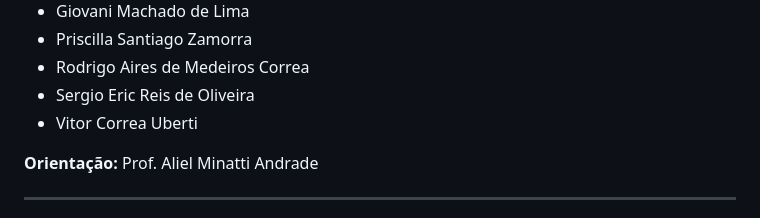
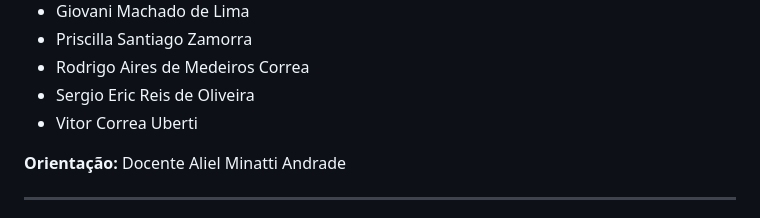
Before and after one commit to profsergioericmatematica/UNIVESP_TCC_Produto_Educacional_Objeto_Digital_de_Aprendizagem_Missao_Marte, a Markdown page: README.md, the part around the change. Drawn GitHub-style.

```diff
--- a/README.md
+++ b/README.md
@@ -51,7 +51,7 @@ Para garantir o funcionamento pleno das funcionalidades de relatório e gráfico
 * Sergio Eric Reis de Oliveira
 * Vitor Correa Uberti
 
-**Orientação:** Prof. Aliel Minatti Andrade
+**Orientação:** Docente Aliel Minatti Andrade
 
 ---
 <a name="nota1"></a>
```
